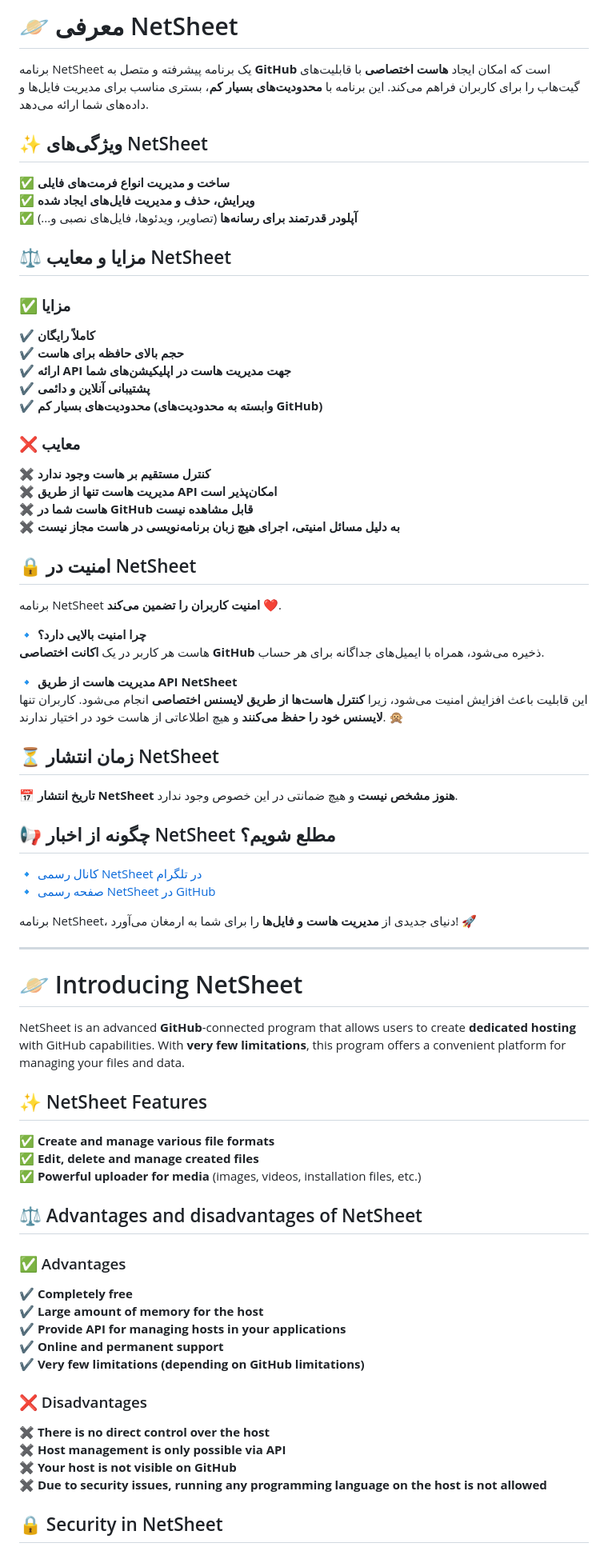
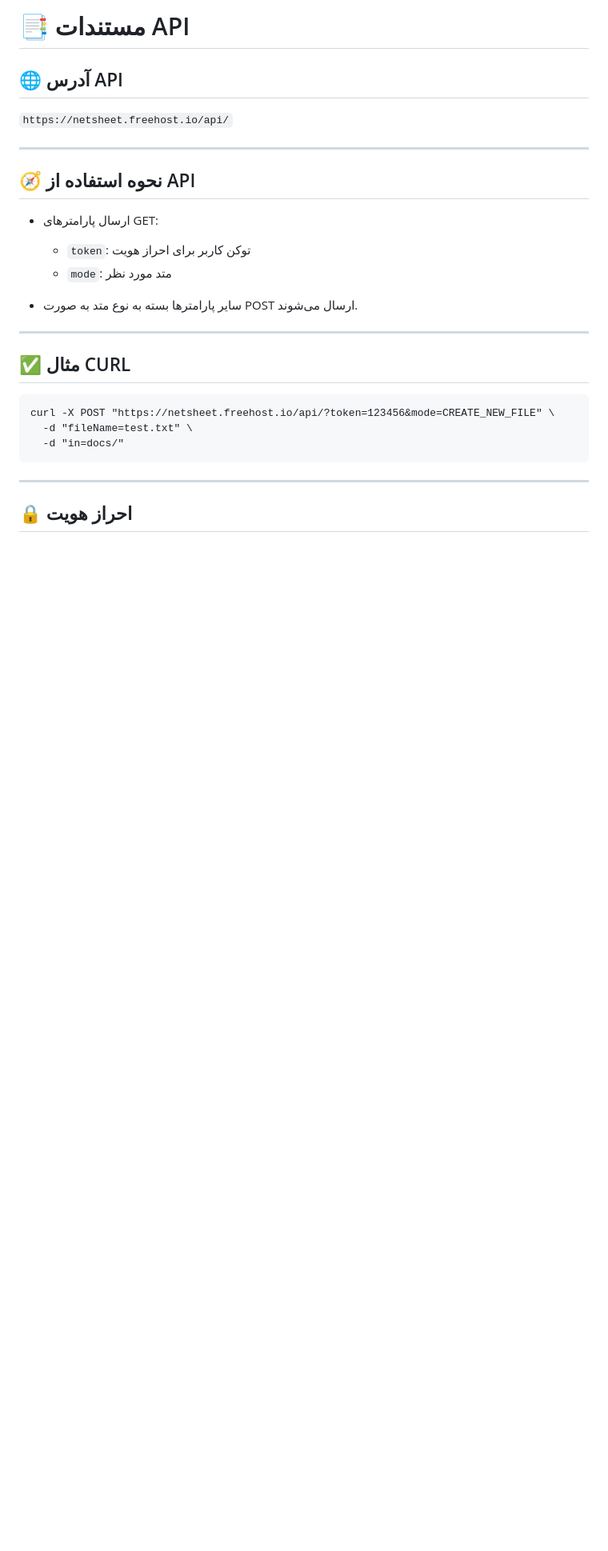
Before and after one commit to NetSheet/NetSheet.github.io, a Markdown page: README.md, the part around one of its changes. Shown at 80% size. Drawn GitHub-style; blank space fills up the shorter version.

````diff
--- a/README.md
+++ b/README.md
@@ -1,75 +1,29 @@
-# 🪐 معرفی NetSheet
+# 📑 مستندات API
 
-برنامه NetSheet یک برنامه پیشرفته و متصل به **GitHub** است که امکان ایجاد **هاست اختصاصی** با قابلیت‌های گیت‌هاب را برای کاربران فراهم می‌کند. این برنامه با **محدودیت‌های بسیار کم**، بستری مناسب برای مدیریت فایل‌ها و داده‌های شما ارائه می‌دهد.
-
-## ✨ ویژگی‌های NetSheet
-
-✅ **ساخت و مدیریت انواع فرمت‌های فایلی**
-✅ **ویرایش، حذف و مدیریت فایل‌های ایجاد شده**
-✅ **آپلودر قدرتمند برای رسانه‌ها** (تصاویر، ویدئوها، فایل‌های نصبی و...)
-
-## ⚖️ مزایا و معایب NetSheet
-
-### ✅ مزایا
-✔ **کاملاً رایگان**
-✔ **حجم بالای حافظه برای هاست**
-✔ **ارائه API جهت مدیریت هاست در اپلیکیشن‌های شما**
-✔ **پشتیبانی آنلاین و دائمی**
-✔ **محدودیت‌های بسیار کم (وابسته به محدودیت‌های GitHub)**
-
-### ❌ معایب
-✖ **کنترل مستقیم بر هاست وجود ندارد**
-✖ **مدیریت هاست تنها از طریق API امکان‌پذیر است**
-✖ **هاست شما در GitHub قابل مشاهده نیست**
-✖ **به دلیل مسائل امنیتی، اجرای هیچ زبان برنامه‌نویسی در هاست مجاز نیست**
-
-## 🔒 امنیت در NetSheet
-
-برنامه NetSheet **امنیت کاربران را تضمین می‌کند** ❤️.
-
-🔹 **چرا امنیت بالایی دارد؟**
-هاست هر کاربر در یک **اکانت اختصاصی GitHub** ذخیره می‌شود، همراه با ایمیل‌های جداگانه برای هر حساب.
-
-🔹 **مدیریت هاست از طریق API NetSheet**
-این قابلیت باعث افزایش امنیت می‌شود، زیرا **کنترل هاست‌ها از طریق لایسنس اختصاصی** انجام می‌شود. کاربران تنها **لایسنس خود را حفظ می‌کنند** و هیچ اطلاعاتی از هاست خود در اختیار ندارند. 🙊
-
-## ⏳ زمان انتشار NetSheet
-
-📅 **تاریخ انتشار NetSheet هنوز مشخص نیست** و هیچ ضمانتی در این خصوص وجود ندارد.
-
-## 📢 چگونه از اخبار NetSheet مطلع شویم؟
-
-🔹 [کانال رسمی NetSheet در تلگرام](https://t.me/NetSheetOfficial)
-🔹 [صفحه رسمی NetSheet در GitHub](https://github.com/NetSheet)
-
-برنامه NetSheet، دنیای جدیدی از **مدیریت هاست و فایل‌ها** را برای شما به ارمغان می‌آورد! 🚀
+## 🌐 آدرس API
+`https://netsheet.freehost.io/api/`
 
 ---
 
-# 🪐 Introducing NetSheet
+## 🧭 نحوه استفاده از API
 
-NetSheet is an advanced **GitHub**-connected program that allows users to create **dedicated hosting** with GitHub capabilities. With **very few limitations**, this program offers a convenient platform for managing your files and data.
+- ارسال پارامترهای GET:
+  - `token`: توکن کاربر برای احراز هویت
+  - `mode`: متد مورد نظر
 
-## ✨ NetSheet Features
+- سایر پارامترها بسته به نوع متد به صورت POST ارسال می‌شوند.
 
-✅ **Create and manage various file formats**
-✅ **Edit, delete and manage created files**
-✅ **Powerful uploader for media** (images, videos, installation files, etc.)
+---
 
-## ⚖️ Advantages and disadvantages of NetSheet
+## ✅ مثال CURL
 
-### ✅ Advantages
-✔ **Completely free**
-✔ **Large amount of memory for the host**
-✔ **Provide API for managing hosts in your applications**
-✔ **Online and permanent support**
-✔ **Very few limitations (depending on GitHub limitations)**
+```
+curl -X POST "https://netsheet.freehost.io/api/?token=123456&mode=CREATE_NEW_FILE" \
+  -d "fileName=test.txt" \
+  -d "in=docs/"
+```
 
-### ❌ Disadvantages
-✖ **There is no direct control over the host**
-✖ **Host management is only possible via API**
-✖ **Your host is not visible on GitHub**
-✖ **Due to security issues, running any programming language on the host is not allowed**
+---
 
-## 🔒 Security in NetSheet
+## 🔒 احراز هویت
 
````
Also changed, not shown: other parts of README.md (+255 -11 lines).
